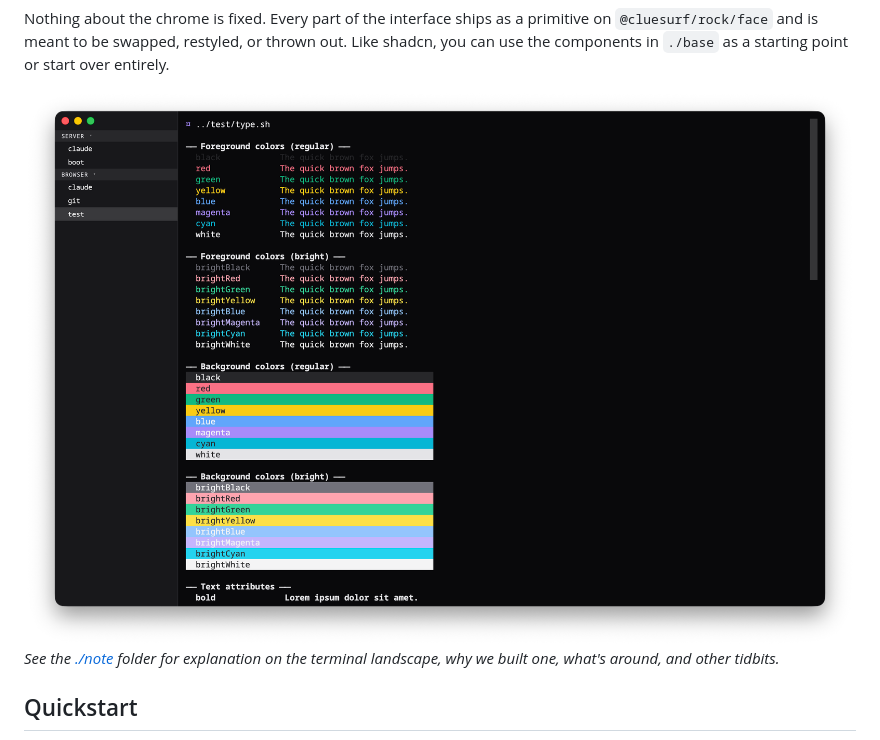
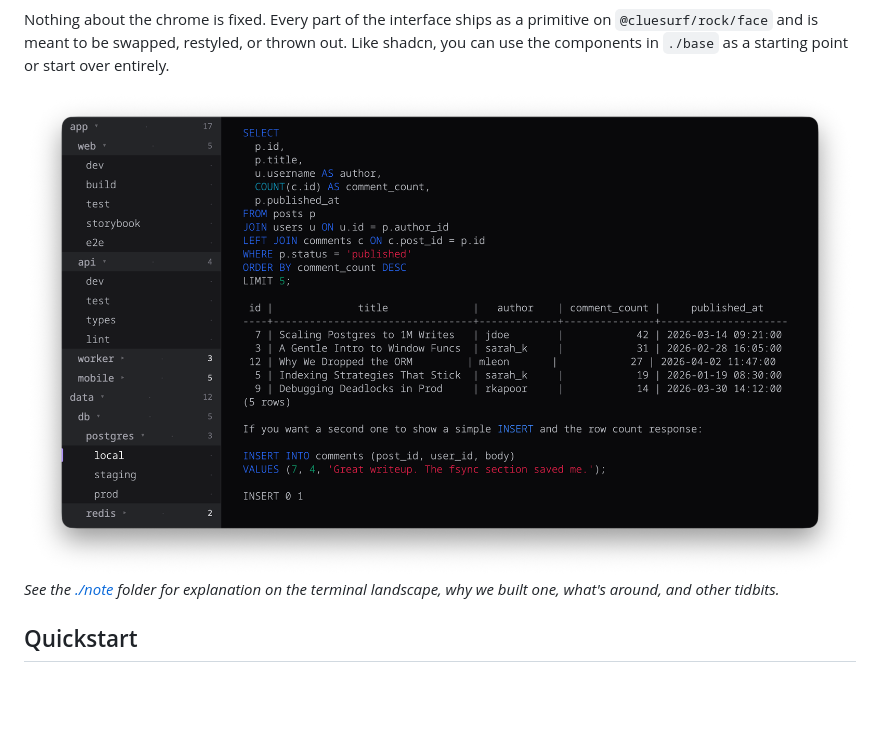
Before and after one commit to cluesurf/rock, a Markdown page: readme.md, the part around the change. Rendered like a GitHub page; pictures changed too: view/screenshot.png (deleted), view/terminal-with-tons-of-sidebar-tabs.png (added); blank space fills up the shorter version.

```diff
--- a/readme.md
+++ b/readme.md
@@ -34,7 +34,7 @@ a primitive on `@cluesurf/rock/face` and is meant to be swapped,
 restyled, or thrown out. Like shadcn, you can use the components in
 `./base` as a starting point or start over entirely.
 
-<img src='https://github.com/cluesurf/rock/blob/make/view/screenshot.png?raw=true'/>
+<img src='https://github.com/cluesurf/rock/blob/make/view/terminal-with-tons-of-sidebar-tabs.png?raw=true'/>
 
 _See the [./note](https://github.com/cluesurf/rock/tree/make/note)
 folder for explanation on the terminal landscape, why we built one,
```
Also changed, not shown: 14 other files.
